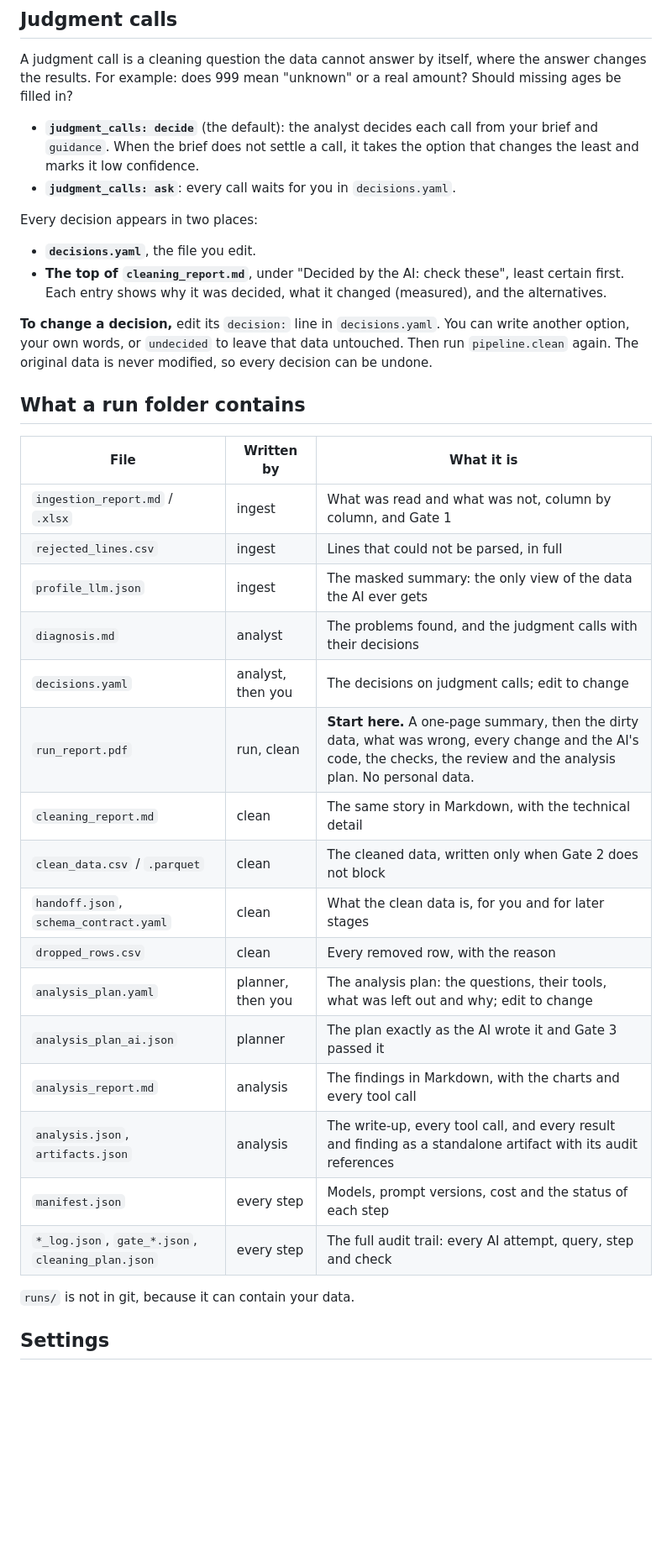
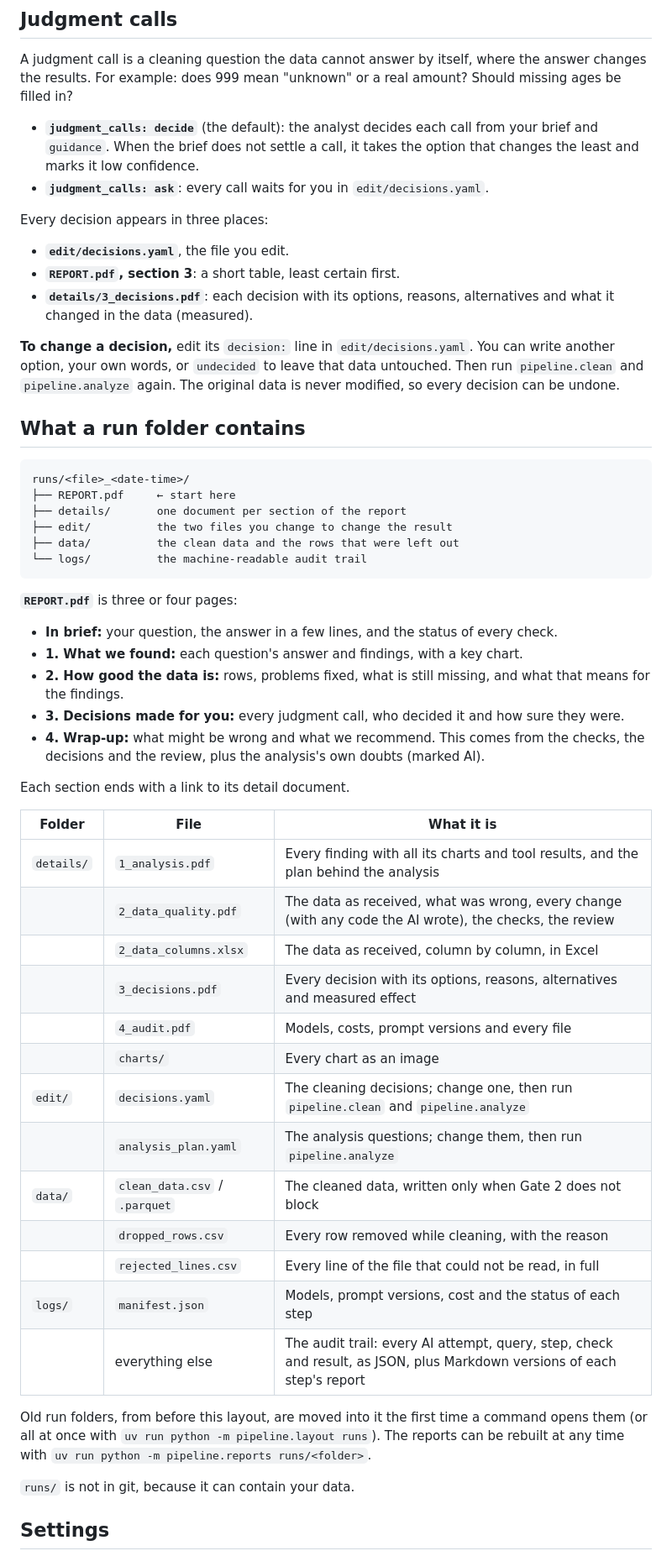
Before and after one commit to bluecatyellowdog/Analytical-pipeline-Agent, a Markdown page: README.md, the part around one of its changes. Shown at 84% size. Drawn GitHub-style; blank space fills up the shorter version.

Commit message:
DECISIONS and README: REPORT.pdf, detail documents and the run folder layout (D036)
Co-Authored-By: Claude Opus 5.5 <noreply@anthropic.com>

````diff
--- a/README.md
+++ b/README.md
@@ -105,34 +105,52 @@ claims:
 A judgment call is a cleaning question the data cannot answer by itself, where the answer changes the results. For example: does 999 mean "unknown" or a real amount? Should missing ages be filled in?
 
 - **`judgment_calls: decide`** (the default): the analyst decides each call from your brief and `guidance`. When the brief does not settle a call, it takes the option that changes the least and marks it low confidence.
-- **`judgment_calls: ask`**: every call waits for you in `decisions.yaml`.
+- **`judgment_calls: ask`**: every call waits for you in `edit/decisions.yaml`.
 
-Every decision appears in two places:
-- **`decisions.yaml`**, the file you edit.
-- **The top of `cleaning_report.md`**, under "Decided by the AI: check these", least certain first. Each entry shows why it was decided, what it changed (measured), and the alternatives.
+Every decision appears in three places:
+- **`edit/decisions.yaml`**, the file you edit.
+- **`REPORT.pdf`, section 3**: a short table, least certain first.
+- **`details/3_decisions.pdf`**: each decision with its options, reasons, alternatives and what it changed in the data (measured).
 
-**To change a decision,** edit its `decision:` line in `decisions.yaml`. You can write another option, your own words, or `undecided` to leave that data untouched. Then run `pipeline.clean` again. The original data is never modified, so every decision can be undone.
+**To change a decision,** edit its `decision:` line in `edit/decisions.yaml`. You can write another option, your own words, or `undecided` to leave that data untouched. Then run `pipeline.clean` and `pipeline.analyze` again. The original data is never modified, so every decision can be undone.
 
 ## What a run folder contains
 
-| File | Written by | What it is |
+```
+runs/<file>_<date-time>/
+├── REPORT.pdf     ← start here
+├── details/       one document per section of the report
+├── edit/          the two files you change to change the result
+├── data/          the clean data and the rows that were left out
+└── logs/          the machine-readable audit trail
+```
+
+**`REPORT.pdf`** is three or four pages:
+- **In brief:** your question, the answer in a few lines, and the status of every check.
+- **1. What we found:** each question's answer and findings, with a key chart.
+- **2. How good the data is:** rows, problems fixed, what is still missing, and what that means for the findings.
+- **3. Decisions made for you:** every judgment call, who decided it and how sure they were.
+- **4. Wrap-up:** what might be wrong and what we recommend. This comes from the checks, the decisions and the review, plus the analysis's own doubts (marked AI).
+
+Each section ends with a link to its detail document.
+
+| Folder | File | What it is |
 | --- | --- | --- |
-| `ingestion_report.md` / `.xlsx` | ingest | What was read and what was not, column by column, and Gate 1 |
-| `rejected_lines.csv` | ingest | Lines that could not be parsed, in full |
-| `profile_llm.json` | ingest | The masked summary: the only view of the data the AI ever gets |
-| `diagnosis.md` | analyst | The problems found, and the judgment calls with their decisions |
-| `decisions.yaml` | analyst, then you | The decisions on judgment calls; edit to change |
-| `run_report.pdf` | run, clean | **Start here.** A one-page summary, then the dirty data, what was wrong, every change and the AI's code, the checks, the review and the analysis plan. No personal data. |
-| `cleaning_report.md` | clean | The same story in Markdown, with the technical detail |
-| `clean_data.csv` / `.parquet` | clean | The cleaned data, written only when Gate 2 does not block |
-| `handoff.json`, `schema_contract.yaml` | clean | What the clean data is, for you and for later stages |
-| `dropped_rows.csv` | clean | Every removed row, with the reason |
-| `analysis_plan.yaml` | planner, then you | The analysis plan: the questions, their tools, what was left out and why; edit to change |
-| `analysis_plan_ai.json` | planner | The plan exactly as the AI wrote it and Gate 3 passed it |
-| `analysis_report.md` | analysis | The findings in Markdown, with the charts and every tool call |
-| `analysis.json`, `artifacts.json` | analysis | The write-up, every tool call, and every result and finding as a standalone artifact with its audit references |
-| `manifest.json` | every step | Models, prompt versions, cost and the status of each step |
-| `*_log.json`, `gate_*.json`, `cleaning_plan.json` | every step | The full audit trail: every AI attempt, query, step and check |
+| `details/` | `1_analysis.pdf` | Every finding with all its charts and tool results, and the plan behind the analysis |
+| | `2_data_quality.pdf` | The data as received, what was wrong, every change (with any code the AI wrote), the checks, the review |
+| | `2_data_columns.xlsx` | The data as received, column by column, in Excel |
+| | `3_decisions.pdf` | Every decision with its options, reasons, alternatives and measured effect |
+| | `4_audit.pdf` | Models, costs, prompt versions and every file |
+| | `charts/` | Every chart as an image |
+| `edit/` | `decisions.yaml` | The cleaning decisions; change one, then run `pipeline.clean` and `pipeline.analyze` |
+| | `analysis_plan.yaml` | The analysis questions; change them, then run `pipeline.analyze` |
+| `data/` | `clean_data.csv` / `.parquet` | The cleaned data, written only when Gate 2 does not block |
+| | `dropped_rows.csv` | Every row removed while cleaning, with the reason |
+| | `rejected_lines.csv` | Every line of the file that could not be read, in full |
+| `logs/` | `manifest.json` | Models, prompt versions, cost and the status of each step |
+| | everything else | The audit trail: every AI attempt, query, step, check and result, as JSON, plus Markdown versions of each step's report |
+
+Old run folders, from before this layout, are moved into it the first time a command opens them (or all at once with `uv run python -m pipeline.layout runs`). The reports can be rebuilt at any time with `uv run python -m pipeline.reports runs/<folder>`.
 
 `runs/` is not in git, because it can contain your data.
 
````
Also changed, not shown: other parts of README.md (+7 -6 lines), DECISIONS.md (+7 -0 lines).
